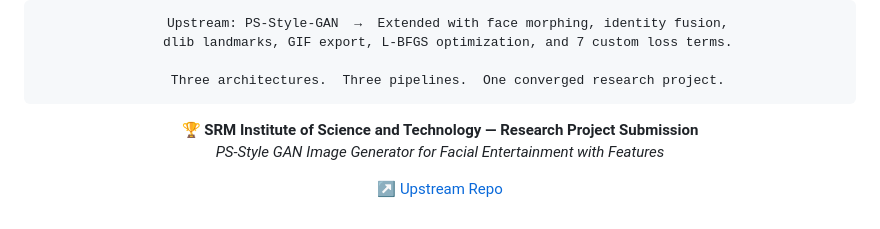
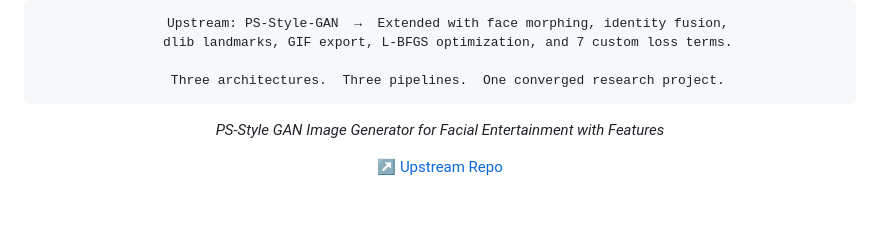
Before and after one commit to ajaykumarreddy-k/PS-Style-GAN-Image-Generater-for-facial-entertainment-with-Features, a Markdown page: README.md, the part around the change. Drawn GitHub-style.

````diff
--- a/README.md
+++ b/README.md
@@ -684,7 +684,7 @@ These are the **novel, original contributions** introduced in this project beyon
   Three architectures.  Three pipelines.  One converged research project.
 ```
 
-**🏆 SRM Institute of Science and Technology — Research Project Submission**
+
 *PS-Style GAN Image Generator for Facial Entertainment with Features*
 
 [↗ Upstream Repo](https://github.com/ajaykumarreddy-k/PS-Style-GAN-Image-Generater-for-facial-entertainment-)
````
